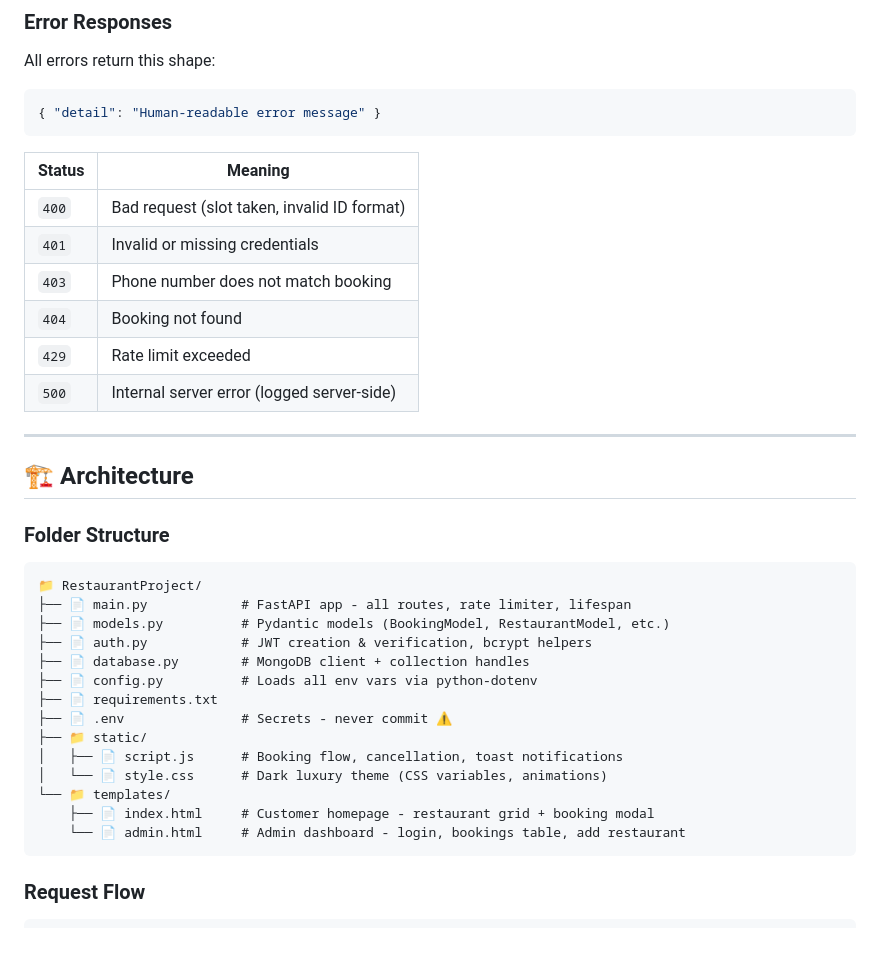
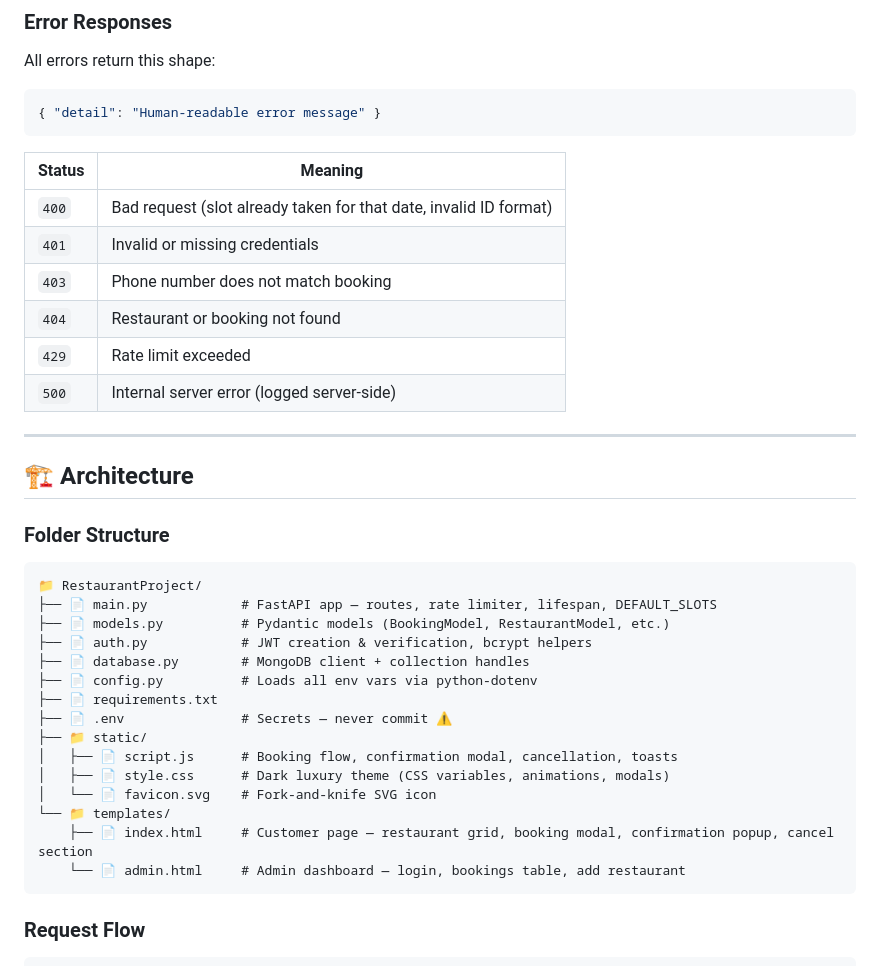
Before and after one commit to GuyGuyPeres/Guys-Table-Reserve-Project, a Markdown page: README.md, the part around one of its changes. Rendered like a GitHub page; blank space fills up the shorter version.

````diff
--- a/README.md
+++ b/README.md
@@ -234,10 +261,10 @@ All errors return this shape:
 
 | Status | Meaning |
 |--------|---------|
-| `400` | Bad request (slot taken, invalid ID format) |
+| `400` | Bad request (slot already taken for that date, invalid ID format) |
 | `401` | Invalid or missing credentials |
 | `403` | Phone number does not match booking |
-| `404` | Booking not found |
+| `404` | Restaurant or booking not found |
 | `429` | Rate limit exceeded |
 | `500` | Internal server error (logged server-side) |
 
@@ -249,19 +276,20 @@ All errors return this shape:
 
 ```text
 📁 RestaurantProject/
-├── 📄 main.py            # FastAPI app - all routes, rate limiter, lifespan
+├── 📄 main.py            # FastAPI app — routes, rate limiter, lifespan, DEFAULT_SLOTS
 ├── 📄 models.py          # Pydantic models (BookingModel, RestaurantModel, etc.)
 ├── 📄 auth.py            # JWT creation & verification, bcrypt helpers
 ├── 📄 database.py        # MongoDB client + collection handles
 ├── 📄 config.py          # Loads all env vars via python-dotenv
 ├── 📄 requirements.txt
-├── 📄 .env               # Secrets - never commit ⚠️
+├── 📄 .env               # Secrets — never commit ⚠️
 ├── 📁 static/
-│   ├── 📄 script.js      # Booking flow, cancellation, toast notifications
-│   └── 📄 style.css      # Dark luxury theme (CSS variables, animations)
+│   ├── 📄 script.js      # Booking flow, confirmation modal, cancellation, toasts
+│   ├── 📄 style.css      # Dark luxury theme (CSS variables, animations, modals)
+│   └── 📄 favicon.svg    # Fork-and-knife SVG icon
 └── 📁 templates/
-    ├── 📄 index.html     # Customer homepage - restaurant grid + booking modal
-    └── 📄 admin.html     # Admin dashboard - login, bookings table, add restaurant
+    ├── 📄 index.html     # Customer page — restaurant grid, booking modal, confirmation popup, cancel section
+    └── 📄 admin.html     # Admin dashboard — login, bookings table, add restaurant
 ```
 
 ### Request Flow
````
Also changed, not shown: other parts of README.md (+81 -22 lines).
